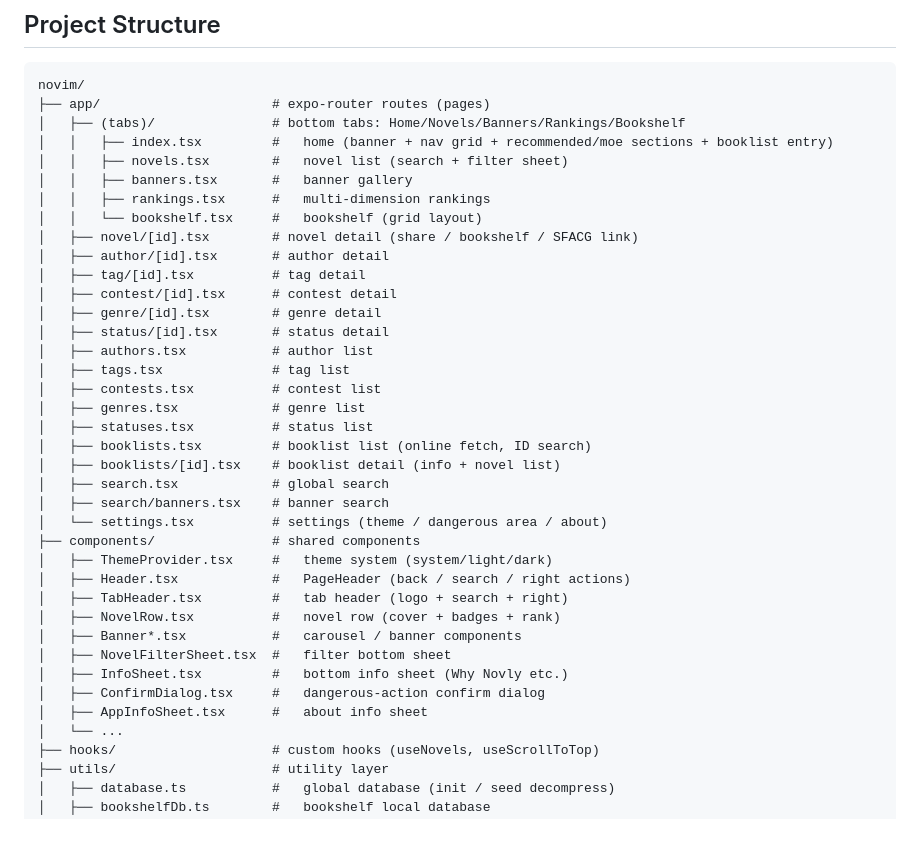
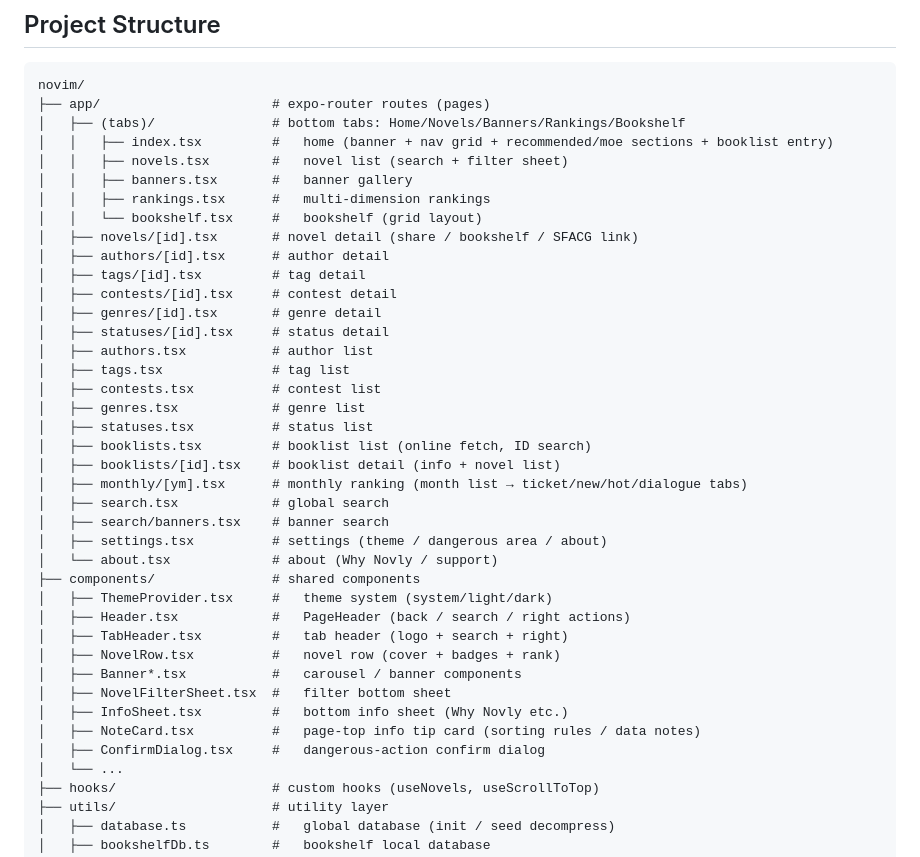
Before and after one commit to light-nook-labs/novly, a Markdown page: README_EN.md, the part around the change. Rendered like a GitHub page; blank space fills up the shorter version.

```diff
--- a/README_EN.md
+++ b/README_EN.md
@@ -93,12 +93,12 @@ novim/
 │   │   ├── banners.tsx       #   banner gallery
 │   │   ├── rankings.tsx      #   multi-dimension rankings
 │   │   └── bookshelf.tsx     #   bookshelf (grid layout)
-│   ├── novel/[id].tsx        # novel detail (share / bookshelf / SFACG link)
-│   ├── author/[id].tsx       # author detail
-│   ├── tag/[id].tsx          # tag detail
-│   ├── contest/[id].tsx      # contest detail
-│   ├── genre/[id].tsx        # genre detail
-│   ├── status/[id].tsx       # status detail
+│   ├── novels/[id].tsx       # novel detail (share / bookshelf / SFACG link)
+│   ├── authors/[id].tsx      # author detail
+│   ├── tags/[id].tsx         # tag detail
+│   ├── contests/[id].tsx     # contest detail
+│   ├── genres/[id].tsx       # genre detail
+│   ├── statuses/[id].tsx     # status detail
 │   ├── authors.tsx           # author list
 │   ├── tags.tsx              # tag list
 │   ├── contests.tsx          # contest list
@@ -106,9 +106,11 @@ novim/
 │   ├── statuses.tsx          # status list
 │   ├── booklists.tsx         # booklist list (online fetch, ID search)
 │   ├── booklists/[id].tsx    # booklist detail (info + novel list)
+│   ├── monthly/[ym].tsx      # monthly ranking (month list → ticket/new/hot/dialogue tabs)
 │   ├── search.tsx            # global search
 │   ├── search/banners.tsx    # banner search
-│   └── settings.tsx          # settings (theme / dangerous area / about)
+│   ├── settings.tsx          # settings (theme / dangerous area / about)
+│   └── about.tsx             # about (Why Novly / support)
 ├── components/               # shared components
 │   ├── ThemeProvider.tsx     #   theme system (system/light/dark)
 │   ├── Header.tsx            #   PageHeader (back / search / right actions)
@@ -117,8 +119,8 @@ novim/
 │   ├── Banner*.tsx           #   carousel / banner components
 │   ├── NovelFilterSheet.tsx  #   filter bottom sheet
 │   ├── InfoSheet.tsx         #   bottom info sheet (Why Novly etc.)
+│   ├── NoteCard.tsx          #   page-top info tip card (sorting rules / data notes)
 │   ├── ConfirmDialog.tsx     #   dangerous-action confirm dialog
-│   ├── AppInfoSheet.tsx      #   about info sheet
 │   └── ...
 ├── hooks/                    # custom hooks (useNovels, useScrollToTop)
 ├── utils/                    # utility layer
```
Also changed, not shown: AGENTS.md (+3 -3 lines), README.md (+10 -8 lines).
